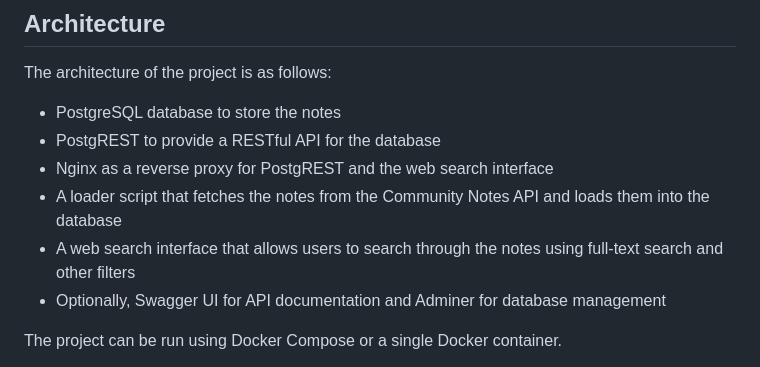
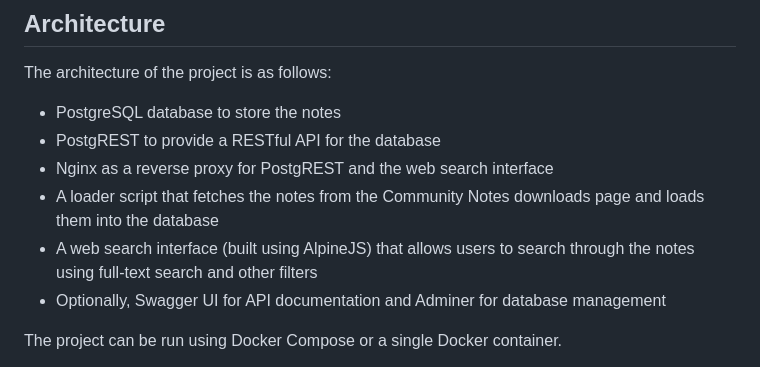
Before and after one commit to ogerardin/x_community_notes, a Markdown page: README.md, the part around the change. GitHub-like rendering.

Commit message:
Add AGENTS.md and update README.md with AlpineJS details

```diff
--- a/README.md
+++ b/README.md
@@ -13,8 +13,8 @@ The architecture of the project is as follows:
 - PostgreSQL database to store the notes
 - PostgREST to provide a RESTful API for the database
 - Nginx as a reverse proxy for PostgREST and the web search interface
-- A loader script that fetches the notes from the Community Notes API and loads them into the database
-- A web search interface that allows users to search through the notes using full-text search and other filters
+- A loader script that fetches the notes from the Community Notes downloads page and loads them into the database
+- A web search interface (built using AlpineJS) that allows users to search through the notes using full-text search and other filters
 - Optionally, Swagger UI for API documentation and Adminer for database management
 
 The project can be run using Docker Compose or a single Docker container.
```
Also changed, not shown: AGENTS.md (added, +79 -0 lines).
